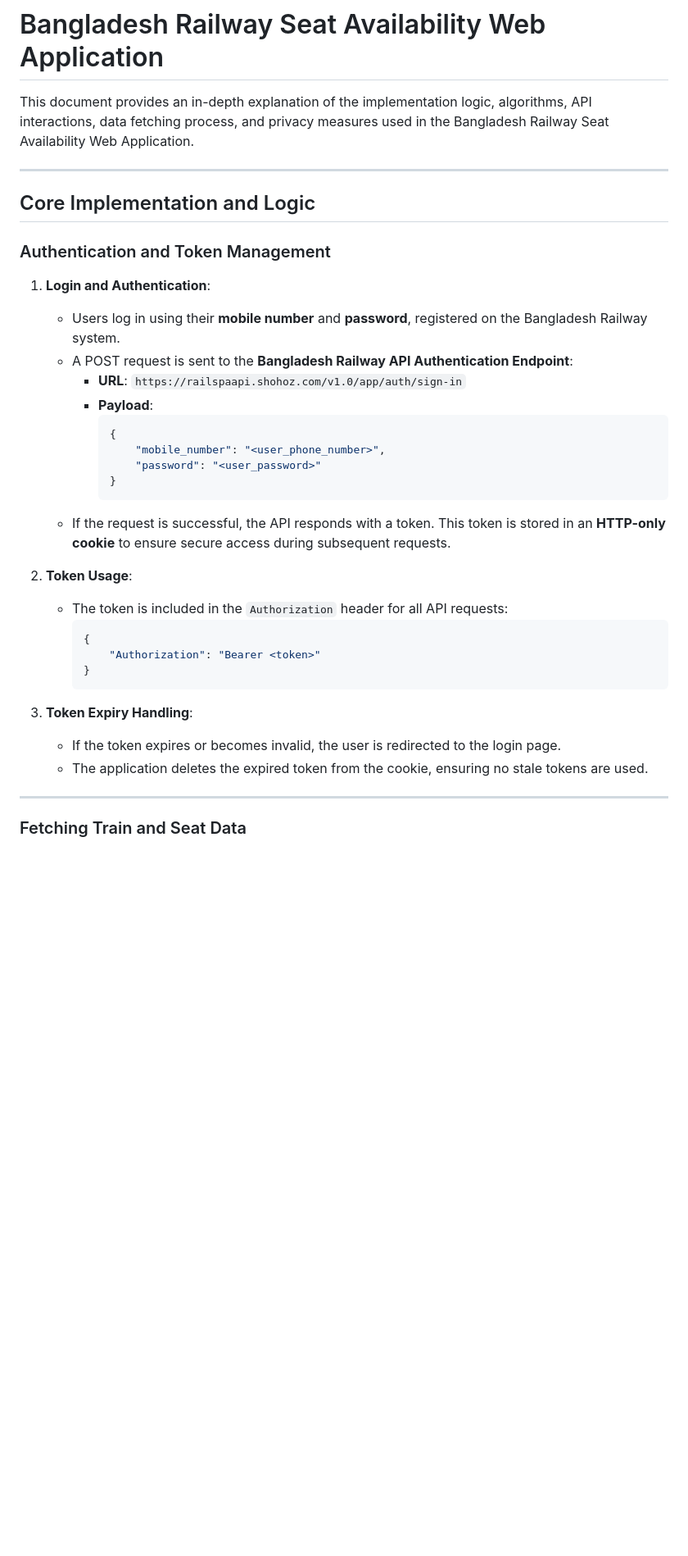
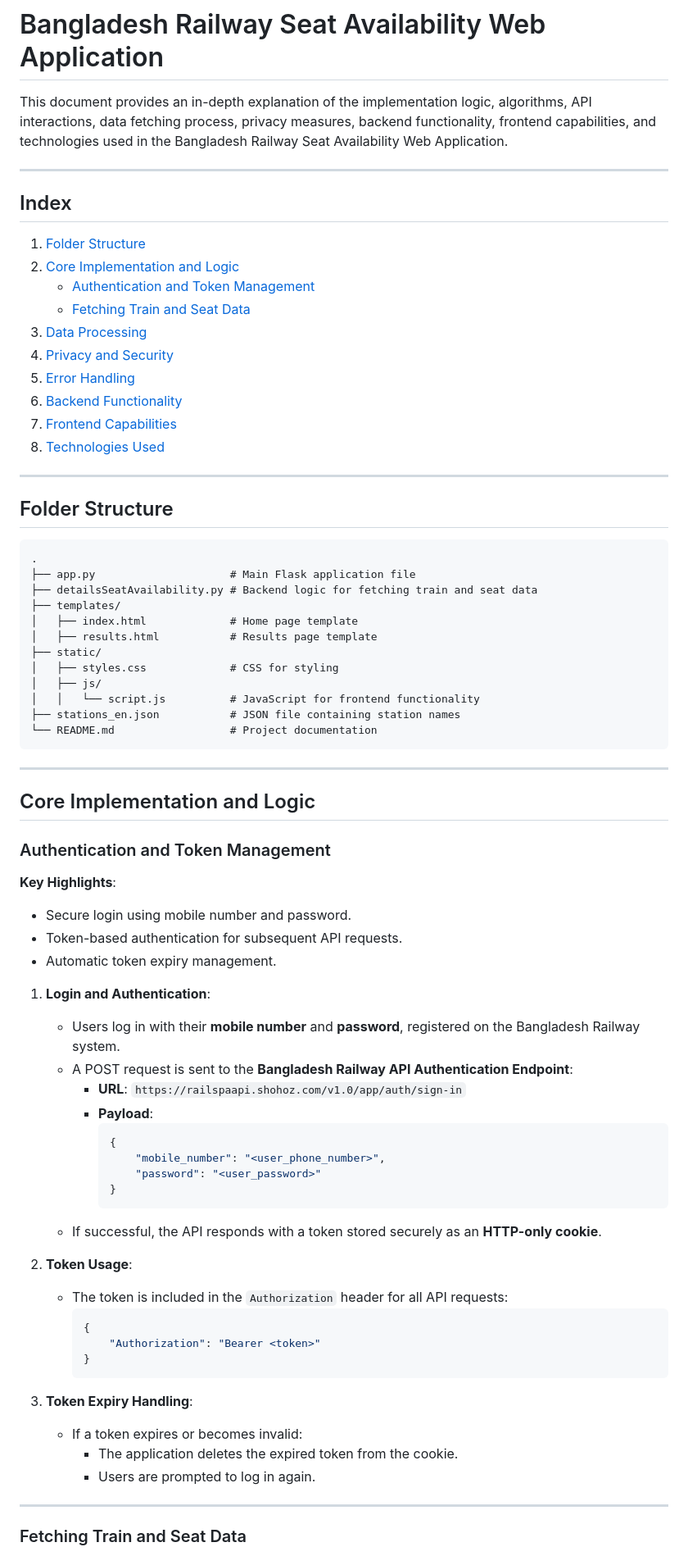
Before and after one commit to nishatrhythm/Bangladesh-Railway-Train-Seat-Availability-Web-Application, a Markdown page: README.md, the part around one of its changes. Shown at 82% size. Rendered like a GitHub page; blank space fills up the shorter version.

````diff
--- a/README.md
+++ b/README.md
@@ -1,15 +1,52 @@
 # Bangladesh Railway Seat Availability Web Application
 
-This document provides an in-depth explanation of the implementation logic, algorithms, API interactions, data fetching process, and privacy measures used in the Bangladesh Railway Seat Availability Web Application.
+This document provides an in-depth explanation of the implementation logic, algorithms, API interactions, data fetching process, privacy measures, backend functionality, frontend capabilities, and technologies used in the Bangladesh Railway Seat Availability Web Application.
 
+---
+
+## Index
+
+1. [Folder Structure](#folder-structure)
+2. [Core Implementation and Logic](#core-implementation-and-logic)
+   - [Authentication and Token Management](#authentication-and-token-management)
+   - [Fetching Train and Seat Data](#fetching-train-and-seat-data)
+3. [Data Processing](#data-processing)
+4. [Privacy and Security](#privacy-and-security)
+5. [Error Handling](#error-handling)
+6. [Backend Functionality](#backend-functionality)
+7. [Frontend Capabilities](#frontend-capabilities)
+8. [Technologies Used](#technologies-used)
+
+---
+
+## Folder Structure
+```
+.
+├── app.py                     # Main Flask application file
+├── detailsSeatAvailability.py # Backend logic for fetching train and seat data
+├── templates/
+│   ├── index.html             # Home page template
+│   ├── results.html           # Results page template
+├── static/
+│   ├── styles.css             # CSS for styling
+│   ├── js/
+│   │   └── script.js          # JavaScript for frontend functionality
+├── stations_en.json           # JSON file containing station names
+└── README.md                  # Project documentation
+```
 ---
 
 ## Core Implementation and Logic
 
 ### Authentication and Token Management
 
+**Key Highlights**:
+- Secure login using mobile number and password.
+- Token-based authentication for subsequent API requests.
+- Automatic token expiry management.
+
 1. **Login and Authentication**:
-   - Users log in using their **mobile number** and **password**, registered on the Bangladesh Railway system.
+   - Users log in with their **mobile number** and **password**, registered on the Bangladesh Railway system.
    - A POST request is sent to the **Bangladesh Railway API Authentication Endpoint**:
      - **URL**: `https://railspaapi.shohoz.com/v1.0/app/auth/sign-in`
      - **Payload**:
@@ -19,7 +56,7 @@ This document provides an in-depth explanation of the implementation logic, algo
            "password": "<user_password>"
        }
        ```
-   - If the request is successful, the API responds with a token. This token is stored in an **HTTP-only cookie** to ensure secure access during subsequent requests.
+   - If successful, the API responds with a token stored securely as an **HTTP-only cookie**.
 
 2. **Token Usage**:
    - The token is included in the `Authorization` header for all API requests:
@@ -30,8 +67,9 @@ This document provides an in-depth explanation of the implementation logic, algo
      ```
 
 3. **Token Expiry Handling**:
-   - If the token expires or becomes invalid, the user is redirected to the login page.
-   - The application deletes the expired token from the cookie, ensuring no stale tokens are used.
+   - If a token expires or becomes invalid:
+     - The application deletes the expired token from the cookie.
+     - Users are prompted to log in again.
 
 ---
 
````
Also changed, not shown: other parts of README.md (+77 -58 lines).
